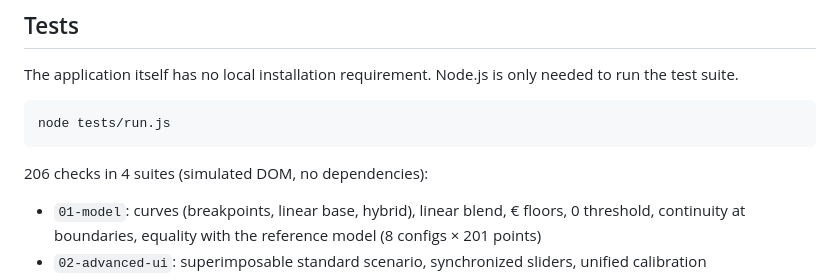
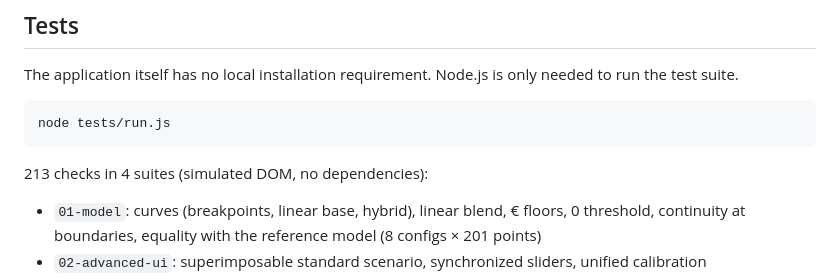
Before and after one commit to xavierdesprez-sc-droid/simulateur-pex, a Markdown page: README.md, the part around the change. Rendered like a GitHub page.

Commit message:
docs: close split-html spec (implemented) and fix test count 206->213

````diff
--- a/README.md
+++ b/README.md
@@ -112,7 +112,7 @@ The application itself has no local installation requirement. Node.js is only ne
 node tests/run.js
 ```
 
-206 checks in 4 suites (simulated DOM, no dependencies):
+213 checks in 4 suites (simulated DOM, no dependencies):
 
 - `01-model`: curves (breakpoints, linear base, hybrid), linear blend, € floors, 0 threshold,
   continuity at boundaries, equality with the reference model (8 configs × 201 points)
````
Also changed, not shown: 2 other files.
